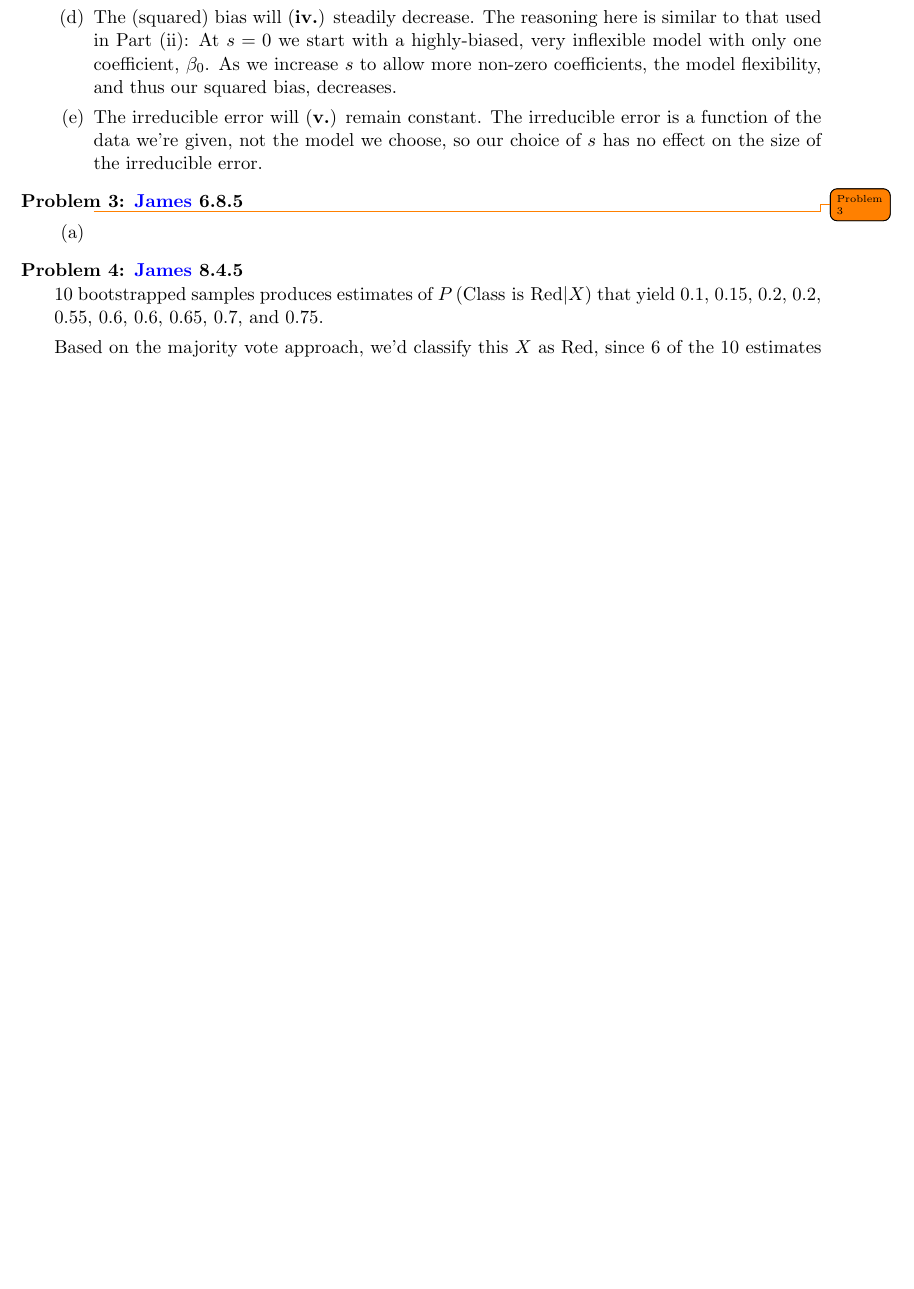
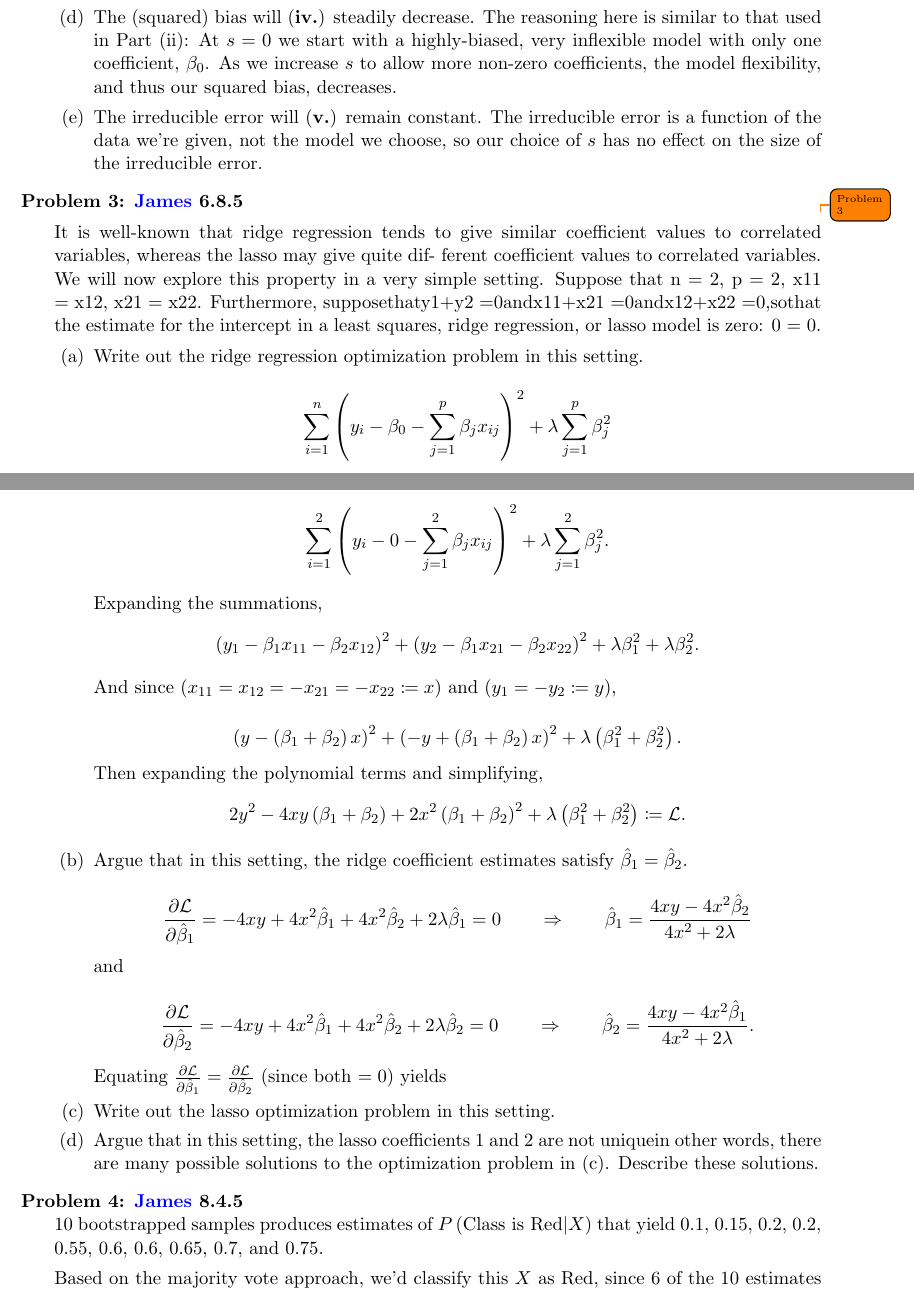
Before and after one commit to BrianWeinstein/data-mining, a LaTeX problem sheet (homework_4/writeup/hw04_writeup.tex): part of page 2 of 9 before the commit and two parts of pages 2 and 3 of 10 after it, the two joined at a grey line, cut so that both start at the same text, the shorter picture padded with empty space. The pictures show the PDF file homework_4/writeup/hw04_writeup.pdf that the author committed with the source.

Commit message:
problem 3a, part of problem 3b

```diff
--- a/homework_4/writeup/hw04_writeup.tex
+++ b/homework_4/writeup/hw04_writeup.tex
@@ -134,9 +136,57 @@ As we increase $s$ from 0:
 
 \titledquestion{\href{http://www-bcf.usc.edu/~gareth/ISL/}{James} 6.8.5} \todo{Problem 3}
 
+It is well-known that ridge regression tends to give similar coefficient values to correlated variables, whereas the lasso may give quite dif- ferent coefficient values to correlated variables. We will now explore this property in a very simple setting.
+Suppose that n = 2, p = 2, x11 = x12, x21 = x22. Furthermore, supposethaty1+y2 =0andx11+x21 =0andx12+x22 =0,sothat the estimate for the intercept in a least squares, ridge regression, or lasso model is zero: βˆ0 = 0.
+
 \begin{parts}
 
-\part
+\part Write out the ridge regression optimization problem in this setting.
+
+$$  \sum_{i=1}^{n} \left( y_i - \beta_0 - \sum_{j=1}^{p} \beta_j x_{ij}  \right)^2       + \lambda  \sum_{j=1}^{p} \beta_j^2   $$
+
+Since $n=2$, $p=2$, and $\beta_0=0$,
+$$  \sum_{i=1}^{2} \left( y_i - 0 - \sum_{j=1}^{2} \beta_j x_{ij}  \right)^2       + \lambda  \sum_{j=1}^{2} \beta_j^2   .$$
+
+
+Expanding the summations,
+$$   \left(  y_1 - \beta_1 x_{11} - \beta_2 x_{12}  \right)^2  + \left(  y_2 - \beta_1 x_{21} - \beta_2 x_{22}  \right)^2  + \lambda \beta_1^2  +  \lambda \beta_2^2  .$$
+
+
+And since $\left( x_{11}=x_{12}=-x_{21}=-x_{22} \coloneqq x\right)$ and $\left( y_1 = -y_2 \coloneqq y \right)$,
+
+$$
+\left(  y - \left( \beta_1 + \beta_2 \right) x \right)^2 + \left( - y + \left( \beta_1 + \beta_2 \right) x \right)^2   + \lambda \left( \beta_1^2 + \beta_2^2 \right)   .$$
+
+Then expanding the polynomial terms and simplifying,
+$$ 2y^2 - 4xy \left( \beta_1 + \beta_2 \right) + 2 x^2 \left( \beta_1 + \beta_2 \right)^2 + \lambda \left( \beta_1^2 + \beta_2^2 \right) \coloneqq \mathcal{L}.$$
+
+
+\part Argue that in this setting, the ridge coefficient estimates satisfy $\hat{\beta}_1 = \hat{\beta}_2$.
+
+$$\frac{\partial \mathcal{L}}{\partial \hat{\beta}_1} = -4xy+4x^2\hat{\beta}_1 + 4x^2\hat{\beta}_2 + 2\lambda\hat{\beta}_1 = 0 \quad \quad \Rightarrow \quad \quad\hat{\beta}_1 = \frac{4xy-4x^2\hat{\beta}_2}{4x^2+2\lambda}  $$
+
+and
+
+$$\frac{\partial \mathcal{L}}{\partial \hat{\beta}_2} = -4xy+4x^2\hat{\beta}_1 + 4x^2\hat{\beta}_2 + 2\lambda\hat{\beta}_2 = 0 \quad \quad \Rightarrow \quad \quad\hat{\beta}_2 = \frac{4xy-4x^2\hat{\beta}_1}{4x^2+2\lambda}  .$$
+
+
+Equating $\frac{\partial \mathcal{L}}{\partial \hat{\beta}_1} = \frac{\partial \mathcal{L}}{\partial \hat{\beta}_2}$ (since both $=0$) and canceling out terms yields:
+
+
+
+
+
+
+
+
+
+
+
+
+\part Write out the lasso optimization problem in this setting.
+
+\part Argue that in this setting, the lasso coefficients βˆ1 and βˆ2 are not unique—in other words, there are many possible solutions to the optimization problem in (c). Describe these solutions.
 
 \end{parts}
 
```
Also changed, not shown: homework_4/writeup/hw04_writeup.pdf, homework_4/writeup/hw04_writeup.tex (2 more changed lines).
